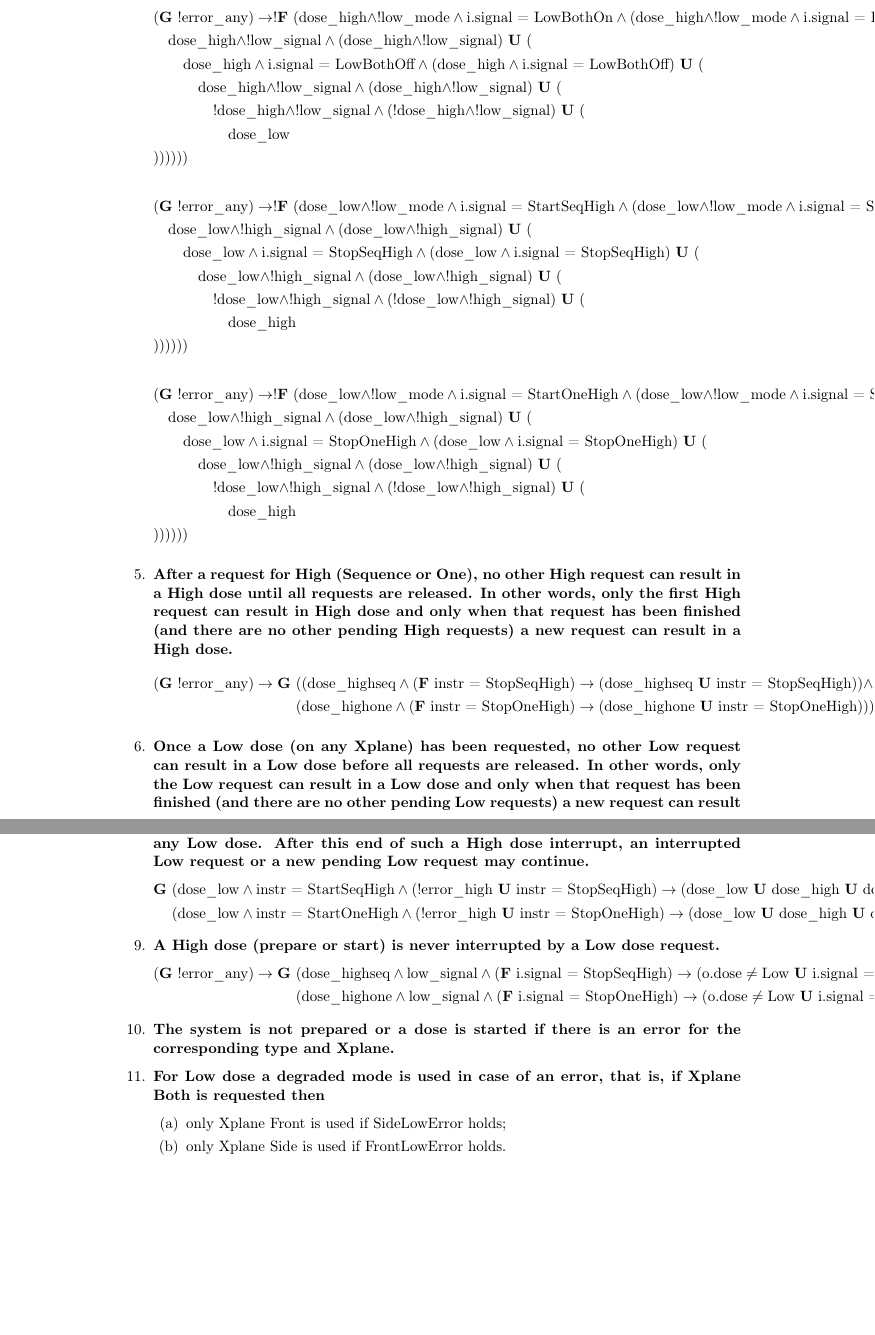
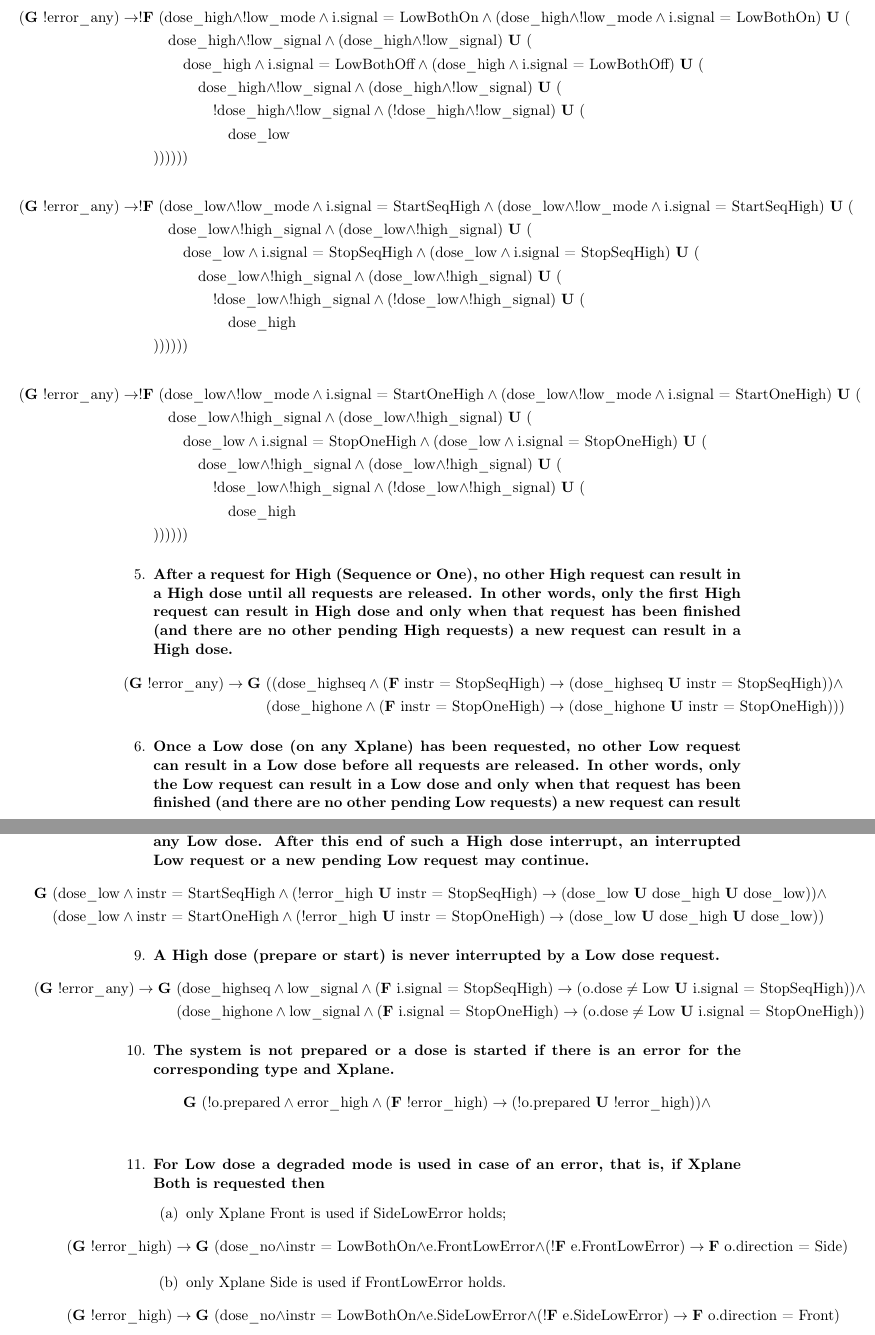
Before and after one commit to Wassasin/xraymodel, a LaTeX document (paper/main.tex): two parts of pages 3 and 4 of 6, joined at a grey line, cut so that both start at the same text, the shorter picture padded with empty space. Compiled offline with pdfLaTeX.

Commit message:
Added spec in LaTeX and applied ugly fit-on-page-trick.

```diff
--- a/paper/main.tex
+++ b/paper/main.tex
@@ -124,7 +124,7 @@
 				&))))))
 			\end{align*}
 			\begin{align*}
-				&(\LTLG !\errorany) \imply !\LTLF (\dosehigh \land !\lowmode \land \textrm{i.signal = LowBothOn} \land (\dosehigh \land !\lowmode \land \textrm{i.signal = LowBothOn}) \LTLU ( \\
+				&\hspace{-9em}(\LTLG !\errorany) \imply !\LTLF (\dosehigh \land !\lowmode \land \textrm{i.signal = LowBothOn} \land (\dosehigh \land !\lowmode \land \textrm{i.signal = LowBothOn}) \LTLU ( \\
 				&	\hspace{1em}\dosehigh \land !\lowsignal \land (\dosehigh \land !\lowsignal) \LTLU ( \\
 				&		\hspace{2em}\dosehigh \land \textrm{i.signal = LowBothOff} \land (\dosehigh \land \textrm{i.signal = LowBothOff}) \LTLU ( \\
 				&			\hspace{3em}\dosehigh \land !\lowsignal \land (\dosehigh \land !\lowsignal) \LTLU ( \\
@@ -133,7 +133,7 @@
 				&))))))
 			\end{align*}
 			\begin{align*}
-				&(\LTLG !\errorany) \imply !\LTLF (\doselow \land !\lowmode \land \textrm{i.signal = StartSeqHigh} \land (\doselow \land !\lowmode \land \textrm{i.signal = StartSeqHigh}) \LTLU ( \\
+				&\hspace{-9em}(\LTLG !\errorany) \imply !\LTLF (\doselow \land !\lowmode \land \textrm{i.signal = StartSeqHigh} \land (\doselow \land !\lowmode \land \textrm{i.signal = StartSeqHigh}) \LTLU ( \\
 				&	\hspace{1em}\doselow \land !\highsignal \land (\doselow \land !\highsignal) \LTLU ( \\
 				&		\hspace{2em}\doselow \land \textrm{i.signal = StopSeqHigh} \land (\doselow \land \textrm{i.signal = StopSeqHigh}) \LTLU ( \\
 				&			\hspace{3em}\doselow \land !\highsignal \land (\doselow \land !\highsignal) \LTLU ( \\
@@ -142,7 +142,7 @@
 				&))))))
 			\end{align*}
 			\begin{align*}
-				&(\LTLG !\errorany) \imply !\LTLF (\doselow \land !\lowmode \land \textrm{i.signal = StartOneHigh} \land (\doselow \land !\lowmode \land \textrm{i.signal = StartOneHigh}) \LTLU ( \\
+				&\hspace{-9em}(\LTLG !\errorany) \imply !\LTLF (\doselow \land !\lowmode \land \textrm{i.signal = StartOneHigh} \land (\doselow \land !\lowmode \land \textrm{i.signal = StartOneHigh}) \LTLU ( \\
 				&	\hspace{1em}\doselow \land !\highsignal \land (\doselow \land !\highsignal) \LTLU ( \\
 				&		\hspace{2em}\doselow \land \textrm{i.signal = StopOneHigh} \land (\doselow \land \textrm{i.signal = StopOneHigh}) \LTLU ( \\
 				&			\hspace{3em}\doselow \land !\highsignal \land (\doselow \land !\highsignal) \LTLU ( \\
@@ -153,7 +153,7 @@
 
 		\item \textbf{After a request for High (Sequence or One), no other High request can result in a High dose until all requests are released. In other words, only the first High request can result in High dose and only when that request has been finished (and there are no other pending High requests) a new request can result in a High dose.}
 			\begin{align*}
-				(\LTLG !\errorany) \imply \LTLG &((\dosehighseq \land (\LTLF \textrm{instr = StopSeqHigh}) \imply (\dosehighseq \LTLU \textrm{instr = StopSeqHigh})) \land \\
+				\hspace{-2em}(\LTLG !\errorany) \imply \LTLG &((\dosehighseq \land (\LTLF \textrm{instr = StopSeqHigh}) \imply (\dosehighseq \LTLU \textrm{instr = StopSeqHigh})) \land \\
 					&(\dosehighone \land (\LTLF \textrm{instr = StopOneHigh}) \imply (\dosehighone \LTLU \textrm{instr = StopOneHigh})))
 			\end{align*}
 
@@ -179,18 +179,28 @@
 
 		\item \textbf{A High request (PrepSeqHigh or StartOneHigh) without an error interrupts any Low dose. After this end of such a High dose interrupt, an interrupted Low request or a new pending Low request may continue.}
 			\begin{align*}
-				\LTLG & (\doselow \land \textrm{instr = StartSeqHigh} \land (!\errorhigh \LTLU \textrm{instr = StopSeqHigh}) \imply (\doselow \LTLU \dosehigh \LTLU \doselow)) \land \\
-					&(\doselow \land \textrm{instr = StartOneHigh} \land (!\errorhigh \LTLU \textrm{instr = StopOneHigh}) \imply (\doselow \LTLU \dosehigh \LTLU \doselow))
+				\hspace{-8em}\LTLG & (\doselow \land \textrm{instr = StartSeqHigh} \land (!\errorhigh \LTLU \textrm{instr = StopSeqHigh}) \imply (\doselow \LTLU \dosehigh \LTLU \doselow)) \land \\
+				\hspace{-8em}	&(\doselow \land \textrm{instr = StartOneHigh} \land (!\errorhigh \LTLU \textrm{instr = StopOneHigh}) \imply (\doselow \LTLU \dosehigh \LTLU \doselow))
 			\end{align*}
 
 		\item \textbf{A High dose (prepare or start) is never interrupted by a Low dose request.}
 			\begin{align*}
-				(\LTLG !\errorany) \imply \LTLG & (\dosehighseq \land \lowsignal \land (\LTLF \textrm{i.signal = StopSeqHigh}) \imply (\textrm{o.dose} \neq \textrm{Low} \LTLU \textrm{i.signal = StopSeqHigh})) \land \\
-					& (\dosehighone \land \lowsignal \land (\LTLF \textrm{i.signal = StopOneHigh}) \imply (\textrm{o.dose} \neq \textrm{Low} \LTLU \textrm{i.signal = StopOneHigh}))
+				\hspace{-8em}(\LTLG !\errorany) \imply \LTLG & (\dosehighseq \land \lowsignal \land (\LTLF \textrm{i.signal = StopSeqHigh}) \imply (\textrm{o.dose} \neq \textrm{Low} \LTLU \textrm{i.signal = StopSeqHigh})) \land \\
+				\hspace{-8em}	& (\dosehighone \land \lowsignal \land (\LTLF \textrm{i.signal = StopOneHigh}) \imply (\textrm{o.dose} \neq \textrm{Low} \LTLU \textrm{i.signal = StopOneHigh}))
 			\end{align*}
 
 		\item \textbf{The system is not prepared or a dose is started if there is an error for the corresponding type and Xplane.}
+			\begin{align*}
+				\LTLG &(!\textrm{o.prepared} \land \errorhigh \land (\LTLF !\errorhigh) \imply (!\textrm{o.prepared} \LTLU !\errorhigh)) \land \\
+						& %TODO
+			\end{align*}
+
 		\item \textbf{For Low dose a degraded mode is used in case of an error, that is, if Xplane Both is requested then}
 			\begin{enumerate}
 				\item only Xplane Front is used if SideLowError holds;
+					\[
+					\hspace{-8em}	(\LTLG !\errorhigh) \imply \LTLG (\doseno \land \textrm{instr = LowBothOn} \land \textrm{e.FrontLowError} \land (!\LTLF \textrm{e.FrontLowError}) \imply \LTLF \textrm{o.direction = Side})
+					\]
 				\item only Xplane Side is used if FrontLowError holds.
+					\[
+					\hspace{-8em}	(\LTLG !\errorhigh) \imply \LTLG (\doseno \land \textrm{instr = LowBothOn} \land \textrm{e.SideLowError} \land (!\LTLF \textrm{e.SideLowError}) \imply \LTLF \textrm{o.direction = Front})
```
Also changed, not shown: paper/main.tex (34 more changed lines).
